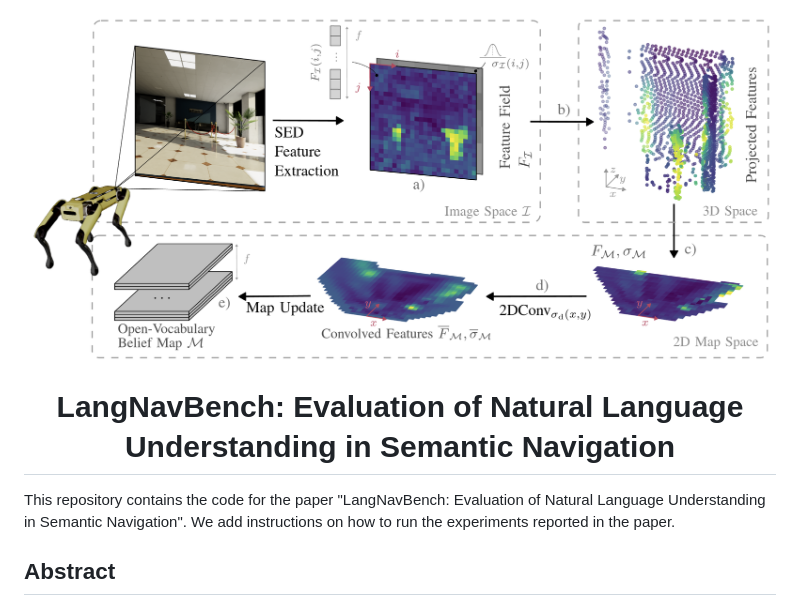
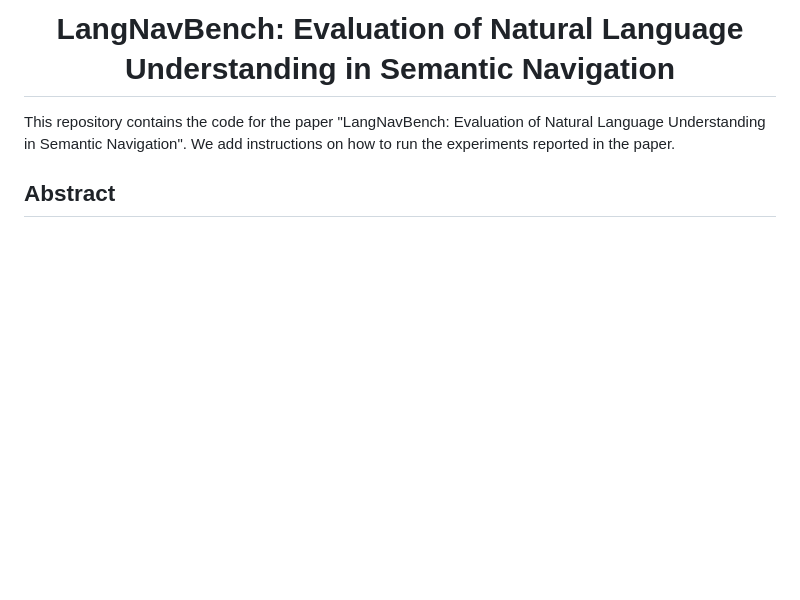
Before and after one commit to 3dlg-hcvc/langmonmap, a Markdown page: README.md, the part around the change. GitHub-like rendering; blank space fills up the shorter version.

```diff
--- a/README.md
+++ b/README.md
@@ -1,5 +1,4 @@
 <p align="center">
-  <img src="docs/sys.png" width="900", style="border-radius:10%">
   <h1 align="center">LangNavBench: Evaluation of Natural Language Understanding in Semantic Navigation</h1>
 
 This repository contains the code for the paper "LangNavBench: Evaluation of Natural Language
```
